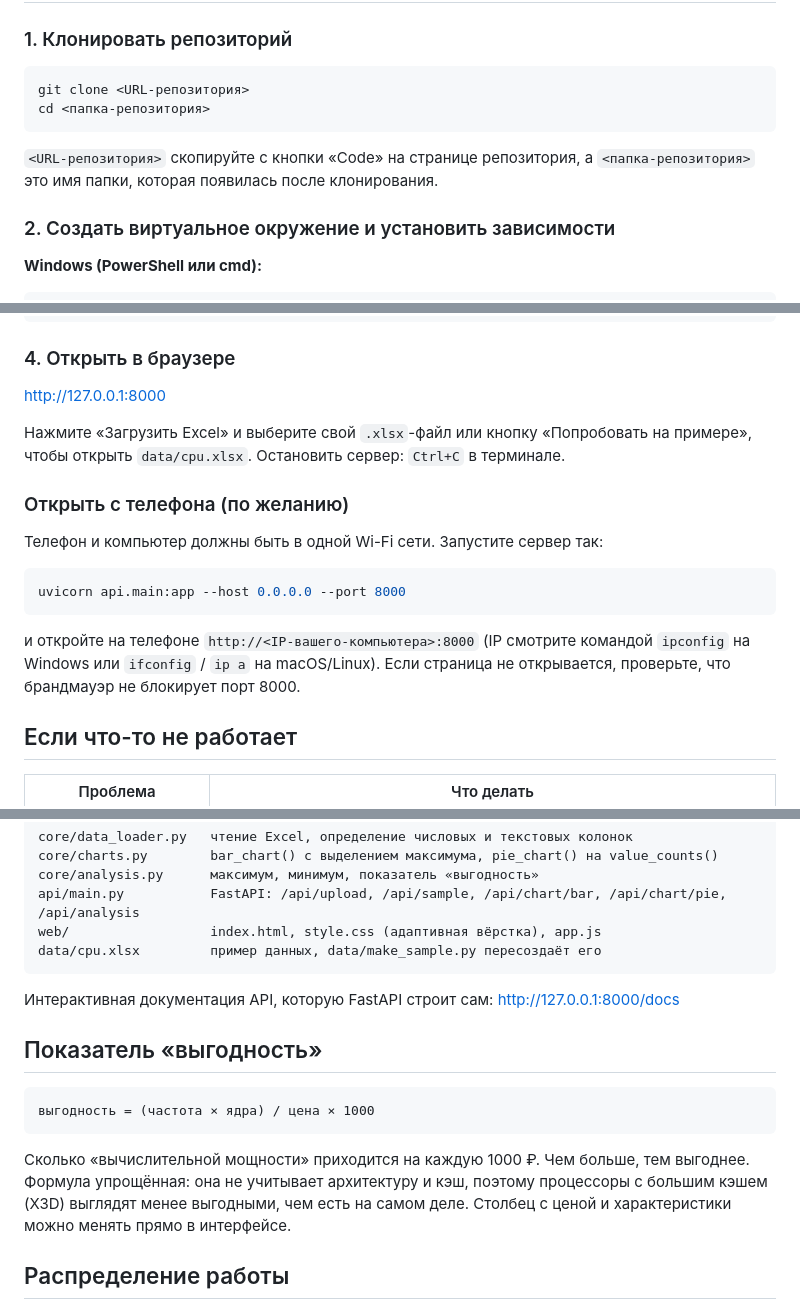
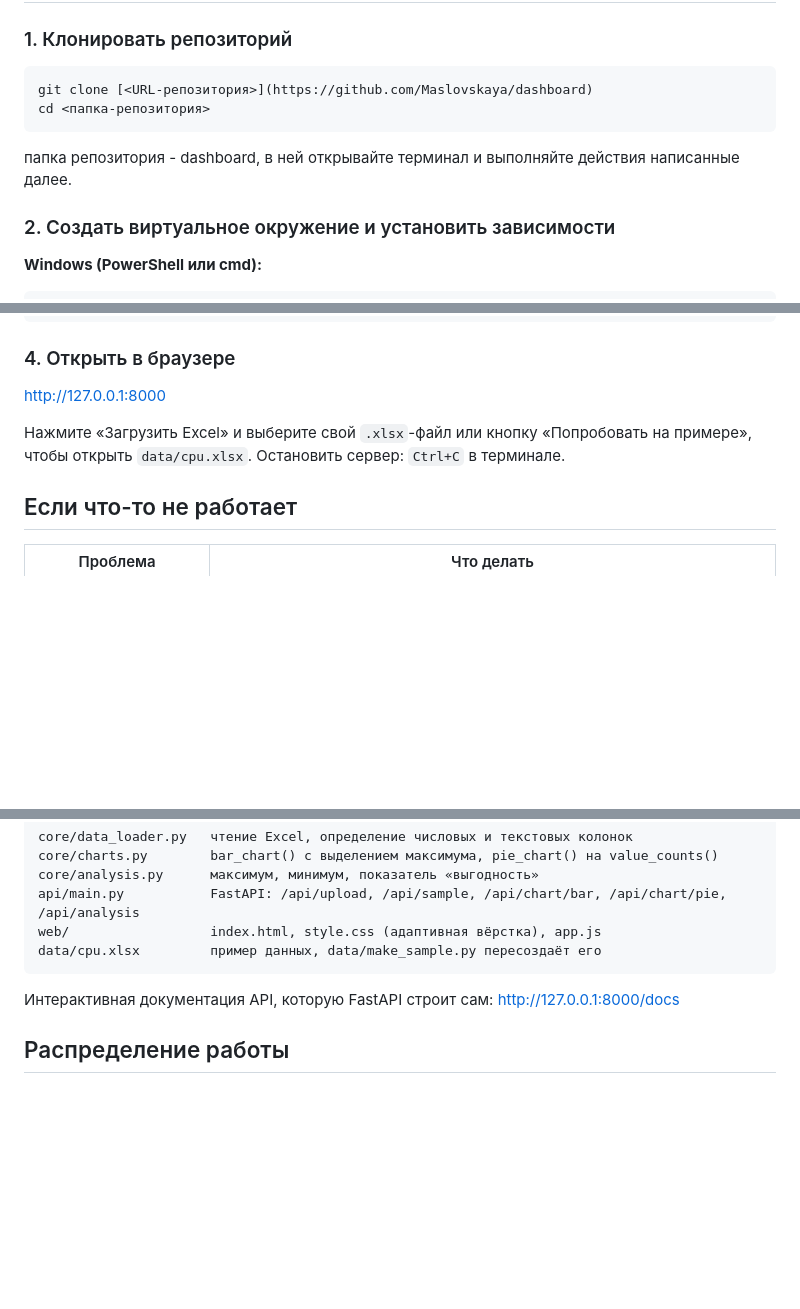
Before and after one commit to Maslovskaya/dashboard, a Markdown page: README.md, 3 parts joined by grey strips. GitHub-like rendering; blank space fills up the shorter version.

Commit message:
Update README.md
Изменения в README.md

````diff
--- a/README.md
+++ b/README.md
@@ -17,13 +17,10 @@
 ### 1. Клонировать репозиторий
 
 ```bash
-git clone <URL-репозитория>
+git clone [<URL-репозитория>](https://github.com/Maslovskaya/dashboard)
 cd <папка-репозитория>
 ```
-
-`<URL-репозитория>` скопируйте с кнопки «Code» на странице репозитория,
-а `<папка-репозитория>` это имя папки, которая появилась после клонирования.
-
+папка репозитория - dashboard, в ней открывайте терминал и выполняйте действия написанные далее.
 ### 2. Создать виртуальное окружение и установить зависимости
 
 **Windows (PowerShell или cmd):**
@@ -57,18 +54,6 @@ http://127.0.0.1:8000
 «Попробовать на примере», чтобы открыть `data/cpu.xlsx`.
 Остановить сервер: `Ctrl+C` в терминале.
 
-### Открыть с телефона (по желанию)
-
-Телефон и компьютер должны быть в одной Wi-Fi сети. Запустите сервер так:
-
-```bash
-uvicorn api.main:app --host 0.0.0.0 --port 8000
-```
-
-и откройте на телефоне `http://<IP-вашего-компьютера>:8000`
-(IP смотрите командой `ipconfig` на Windows или `ifconfig` / `ip a` на macOS/Linux).
-Если страница не открывается, проверьте, что брандмауэр не блокирует порт 8000.
-
 ## Если что-то не работает
 
 | Проблема | Что делать |
@@ -91,15 +76,6 @@ data/cpu.xlsx         пример данных, data/make_sample.py перес
 
 Интерактивная документация API, которую FastAPI строит сам: http://127.0.0.1:8000/docs
 
-## Показатель «выгодность»
-
-    выгодность = (частота × ядра) / цена × 1000
-
-Сколько «вычислительной мощности» приходится на каждую 1000 ₽. Чем больше, тем выгоднее.
-Формула упрощённая: она не учитывает архитектуру и кэш, поэтому процессоры с большим
-кэшем (X3D) выглядят менее выгодными, чем есть на самом деле.
-Столбец с ценой и характеристики можно менять прямо в интерфейсе.
-
 ## Распределение работы
 
 1. Данные: сбор и проверка Excel, обоснование формулы выгодности.
````
